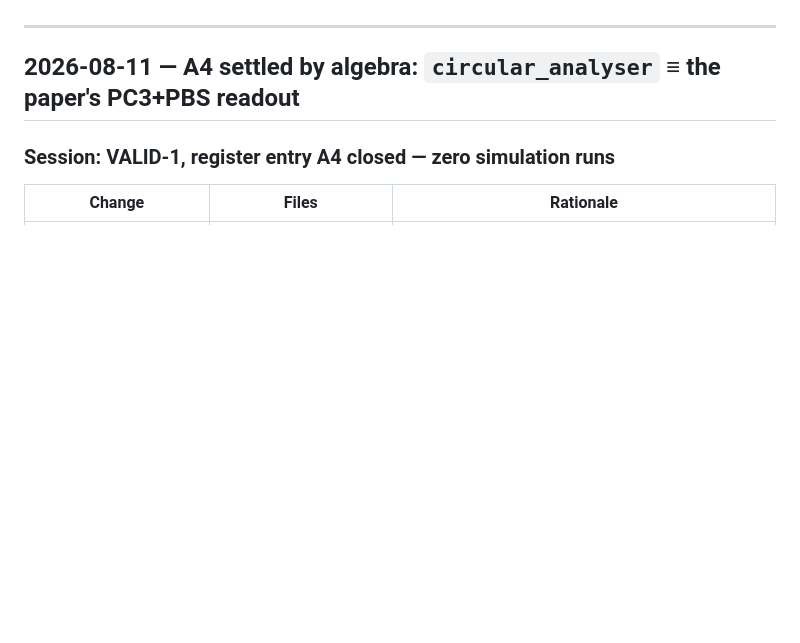
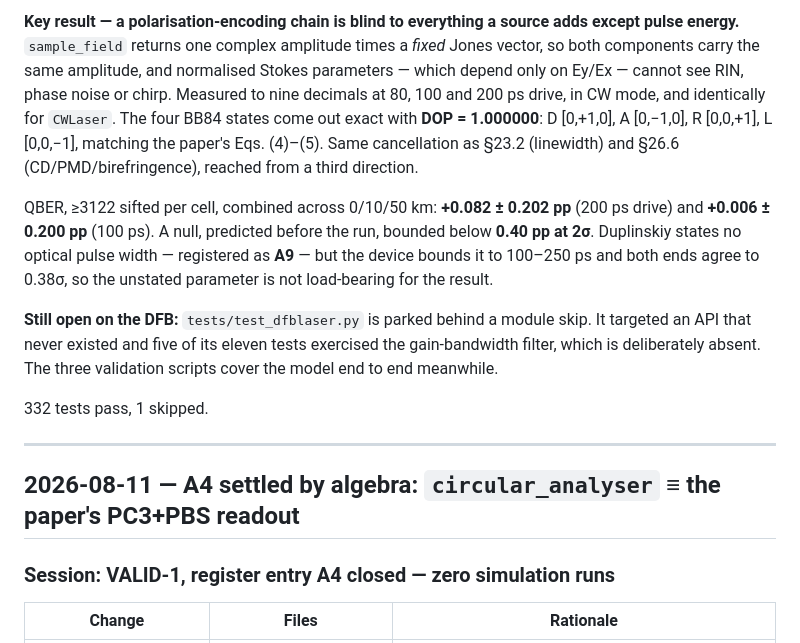
Before and after one commit to azaan-mahmood/opto-sim-dev, a Markdown page: CHANGELOG.md, the part around one of its changes. Rendered like a GitHub page; blank space fills up the shorter version.

```diff
--- a/CHANGELOG.md
+++ b/CHANGELOG.md
@@ -4,3 +27,27 @@ All timestamps are local time (UTC+5).
+**Key result — a polarisation-encoding chain is blind to everything a
+source adds except pulse energy.** `sample_field` returns one complex
+amplitude times a *fixed* Jones vector, so both components carry the same
+amplitude, and normalised Stokes parameters — which depend only on Ey/Ex —
+cannot see RIN, phase noise or chirp. Measured to nine decimals at 80, 100
+and 200 ps drive, in CW mode, and identically for `CWLaser`. The four BB84
+states come out exact with **DOP = 1.000000**: D [0,+1,0], A [0,−1,0],
+R [0,0,+1], L [0,0,−1], matching the paper's Eqs. (4)–(5). Same
+cancellation as §23.2 (linewidth) and §26.6 (CD/PMD/birefringence),
+reached from a third direction.
+
+QBER, ≥3122 sifted per cell, combined across 0/10/50 km: **+0.082 ± 0.202 pp**
+(200 ps drive) and **+0.006 ± 0.200 pp** (100 ps). A null, predicted before
+the run, bounded below **0.40 pp at 2σ**. Duplinskiy states no optical
+pulse width — registered as **A9** — but the device bounds it to 100–250 ps
+and both ends agree to 0.38σ, so the unstated parameter is not load-bearing
+for the result.
+
+**Still open on the DFB:** `tests/test_dfblaser.py` is parked behind a
+module skip. It targeted an API that never existed and five of its eleven
+tests exercised the gain-bandwidth filter, which is deliberately absent.
+The three validation scripts cover the model end to end meanwhile.
+
+332 tests pass, 1 skipped.
 
 ---
 
```
Also changed, not shown: other parts of CHANGELOG.md (+23 -0 lines).
